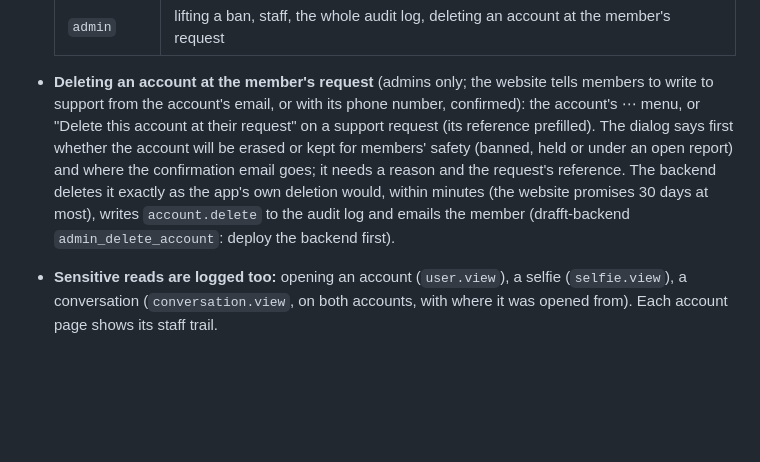
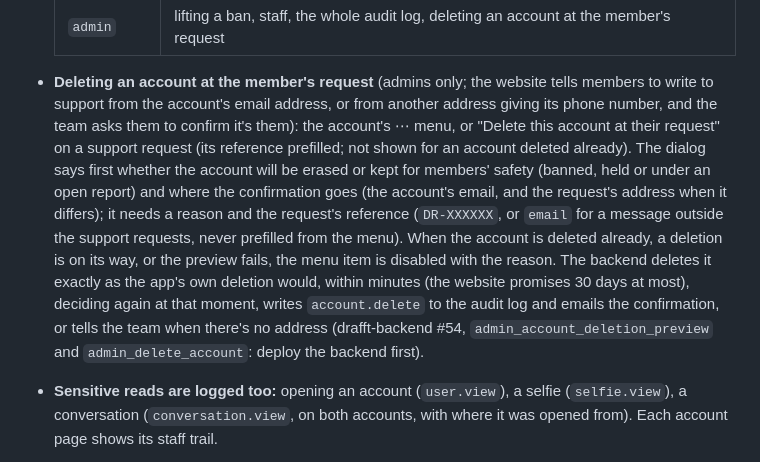
Before and after one commit to sylwaninn/drafft-sophros, a Markdown page: README.md, the part around the change. Rendered like a GitHub page; blank space fills up the shorter version.

Commit message:
docs(sophros): describe the deletion preview states and where the confirmation goes

```diff
--- a/README.md
+++ b/README.md
@@ -34,12 +34,17 @@ staff browser ── Cloudflare Access (SSO, MFA, team policy) ── Worker "so
   | `admin`     | lifting a ban, staff, the whole audit log, deleting an account at the member's request                                     |
 
 - **Deleting an account at the member's request** (admins only; the website tells members to write to support
-  from the account's email, or with its phone number, confirmed): the account's ⋯ menu, or "Delete this account at
-  their request" on a support request (its reference prefilled). The dialog says first whether the account will be
-  erased or kept for members' safety (banned, held or under an open report) and where the confirmation email
-  goes; it needs a reason and the request's reference. The backend deletes it exactly as the app's own deletion
-  would, within minutes (the website promises 30 days at most), writes `account.delete` to the audit log and
-  emails the member (drafft-backend `admin_delete_account`: deploy the backend first).
+  from the account's email address, or from another address giving its phone number, and the team asks them to
+  confirm it's them): the account's ⋯ menu, or "Delete this account at their request" on a support request (its
+  reference prefilled; not shown for an account deleted already). The dialog says first whether the account will
+  be erased or kept for members' safety (banned, held or under an open report) and where the confirmation goes
+  (the account's email, and the request's address when it differs); it needs a reason and the request's
+  reference (`DR-XXXXXX`, or `email` for a message outside the support requests, never prefilled from the menu).
+  When the account is deleted already, a deletion is on its way, or the preview fails, the menu item is disabled
+  with the reason. The backend deletes it exactly as the app's own deletion would, within minutes (the website
+  promises 30 days at most), deciding again at that moment, writes `account.delete` to the audit log and emails
+  the confirmation, or tells the team when there's no address (drafft-backend #54,
+  `admin_account_deletion_preview` and `admin_delete_account`: deploy the backend first).
 - **Sensitive reads are logged too:** opening an account (`user.view`), a selfie (`selfie.view`), a
   conversation (`conversation.view`, on both accounts, with where it was opened from). Each account page
   shows its staff trail.
```
